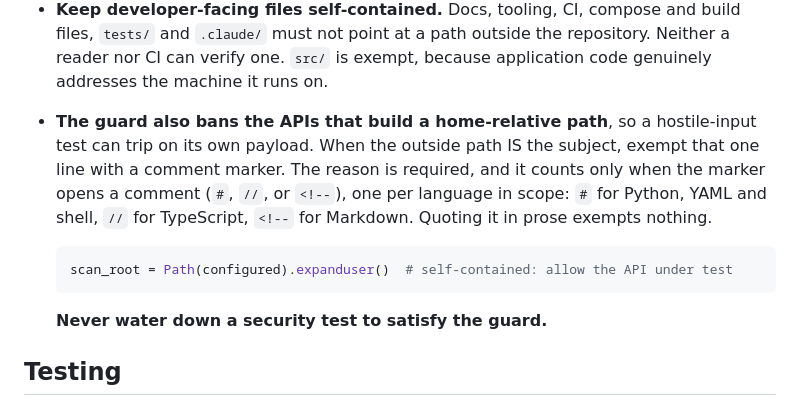
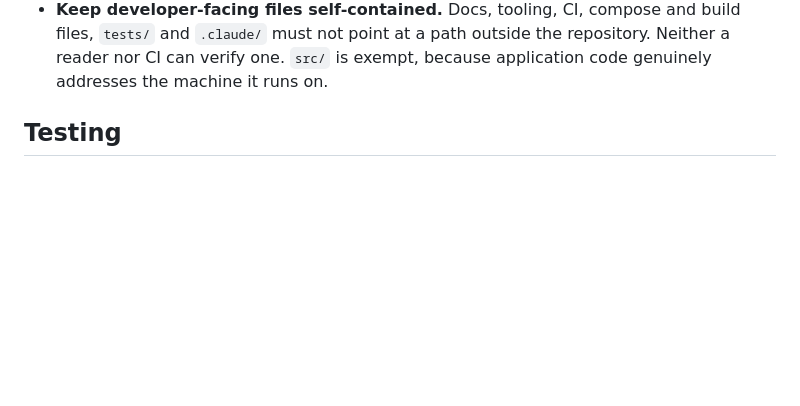
Before and after one commit to therealahall/recommendinator, a Markdown page: CONTRIBUTING.md, the part around the change. Drawn GitHub-style; blank space fills up the shorter version.

````diff
--- a/CONTRIBUTING.md
+++ b/CONTRIBUTING.md
@@ -105,18 +105,6 @@ for class methods are the exceptions.
   build files, `tests/` and `.claude/` must not point at a path outside the
   repository. Neither a reader nor CI can verify one. `src/` is exempt,
   because application code genuinely addresses the machine it runs on.
-- **The guard also bans the APIs that build a home-relative path**, so a
-  hostile-input test can trip on its own payload. When the outside path IS the
-  subject, exempt that one line with a comment marker. The reason is required,
-  and it counts only when the marker opens a comment (`#`, `//`, or `<!--`), one
-  per language in scope: `#` for Python, YAML and shell, `//` for TypeScript,
-  `<!--` for Markdown. Quoting it in prose exempts nothing.
-
-  ```python
-  scan_root = Path(configured).expanduser()  # self-contained: allow the API under test
-  ```
-
-  **Never water down a security test to satisfy the guard.**
 
 ## Testing
 
````
Also changed, not shown: CLAUDE.md (+1 -1 lines), docs/DEVELOPMENT_PATTERNS.md (+0 -11 lines).
